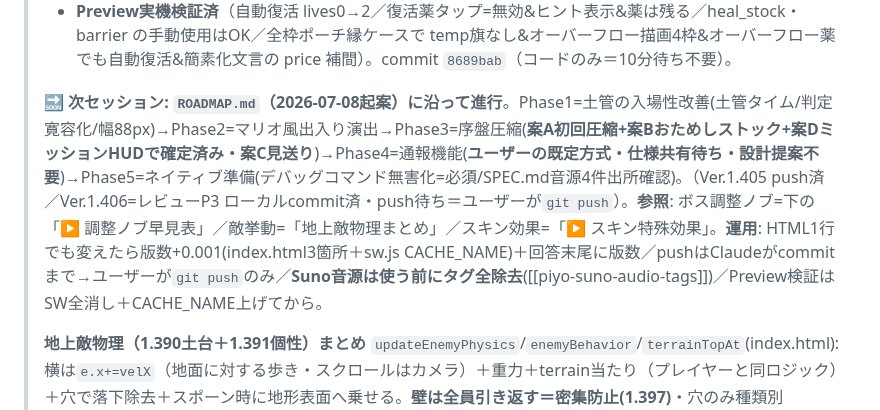
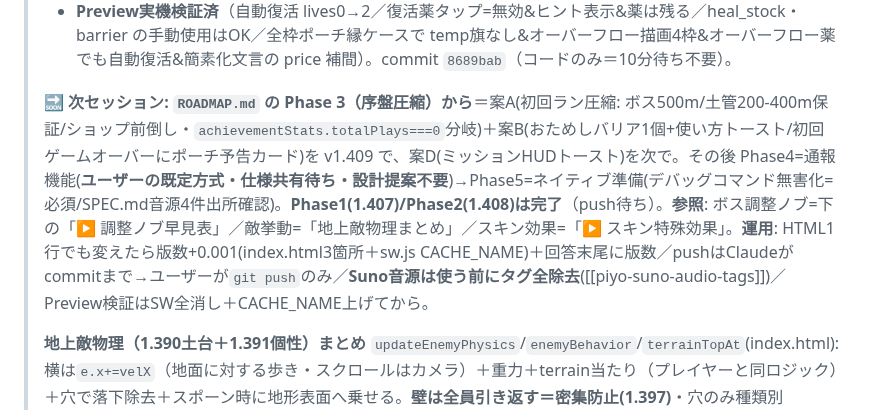
Before and after one commit to shinomiyapiyo/piyos-adventure, a Markdown page: HANDOFF.md, the part around one of its changes. GitHub-like rendering.

Commit message:
docs(HANDOFF/ROADMAP): Phase1(1.407)/Phase2(1.408)完了を反映・次はPhase3(序盤圧縮A+B)
Co-Authored-By: Claude Opus 4.8 <noreply@anthropic.com>

```diff
--- a/HANDOFF.md
+++ b/HANDOFF.md
@@ -15,7 +15,7 @@
 > - **(3) 一時枠機構を簡素化**＝1.394の `temp:true` 旗は**どこからも参照されない死にコード**だったので削除（`push({id})` のみ）。`isTempReviveCase` と updateStockUI のオーバーフロー描画は**全枠ポーチ(通常枠0)時に購入を許可＆画面表示するため維持**。確認文言 `shop_keeper_revive_nosave_confirm` は「保存できない」の誤解表現を簡素化(ja/en)。未使用化した `PU_DURATION.reviveShield` も除去。
 > - **Preview実機検証済**（自動復活 lives0→2／復活薬タップ=無効&ヒント表示&薬は残る／heal_stock・barrier の手動使用はOK／全枠ポーチ縁ケースで temp旗なし&オーバーフロー描画4枠&オーバーフロー薬でも自動復活&簡素化文言の price 補間）。commit `8689bab`（コードのみ＝10分待ち不要）。
 >
-> 🔜 **次セッション: `ROADMAP.md`（2026-07-08起案）に沿って進行**。Phase1=土管の入場性改善(土管タイム/判定寛容化/幅88px)→Phase2=マリオ風出入り演出→Phase3=序盤圧縮(**案A初回圧縮+案Bおためしストック+案DミッションHUDで確定済み・案C見送り**)→Phase4=通報機能(**ユーザーの既定方式・仕様共有待ち・設計提案不要**)→Phase5=ネイティブ準備(デバッグコマンド無害化=必須/SPEC.md音源4件出所確認)。（Ver.1.405 push済／Ver.1.406=レビューP3 ローカルcommit済・push待ち＝ユーザーが`git push`）。**参照**: ボス調整ノブ=下の「▶ 調整ノブ早見表」／敵挙動=「地上敵物理まとめ」／スキン効果=「▶ スキン特殊効果」。**運用**: HTML1行でも変えたら版数+0.001(index.html3箇所＋sw.js CACHE_NAME)＋回答末尾に版数／pushはClaudeがcommitまで→ユーザーが`git push`のみ／**Suno音源は使う前にタグ全除去**([[piyo-suno-audio-tags]])／Preview検証はSW全消し＋CACHE_NAME上げてから。
+> 🔜 **次セッション: `ROADMAP.md` の Phase 3（序盤圧縮）から**＝案A(初回ラン圧縮: ボス500m/土管200-400m保証/ショップ前倒し・`achievementStats.totalPlays===0`分岐)＋案B(おためしバリア1個+使い方トースト/初回ゲームオーバーにポーチ予告カード)を v1.409 で、案D(ミッションHUDトースト)を次で。その後 Phase4=通報機能(**ユーザーの既定方式・仕様共有待ち・設計提案不要**)→Phase5=ネイティブ準備(デバッグコマンド無害化=必須/SPEC.md音源4件出所確認)。**Phase1(1.407)/Phase2(1.408)は完了**（push待ち）。**参照**: ボス調整ノブ=下の「▶ 調整ノブ早見表」／敵挙動=「地上敵物理まとめ」／スキン効果=「▶ スキン特殊効果」。**運用**: HTML1行でも変えたら版数+0.001(index.html3箇所＋sw.js CACHE_NAME)＋回答末尾に版数／pushはClaudeがcommitまで→ユーザーが`git push`のみ／**Suno音源は使う前にタグ全除去**([[piyo-suno-audio-tags]])／Preview検証はSW全消し＋CACHE_NAME上げてから。
 >
 > **地上敵物理（1.390土台＋1.391個性）まとめ** `updateEnemyPhysics`/`enemyBehavior`/`terrainTopAt`(index.html): 横は`e.x+=velX`（地面に対する歩き・スクロールはカメラ）＋重力＋terrain当たり（プレイヤーと同ロジック）＋穴で落下除去＋スポーン時に地形表面へ乗せる。**壁は全員引き返す＝密集防止(1.397)**・穴のみ種類別=`mama_chick`turnHole(穴のギリギリで反転=落ちない・1.402で先読み10pxに短縮)/`enaga_walk`jumpClear(穴＋高さ≤`ENEMY_JUMP_CLEAR(72)`の低い壁を飛越／高い壁は跳ばず反転・1.399)/`golden_chick`jumpWall(高台を飛越・穴には落ちる・**1.400で復活**)/他fallHole(落下)。穴/壁の先読み(enaga/golden=`ENEMY_LOOKAHEAD=60`／mama=`MAMA_HOLE_LOOKAHEAD=10`でギリギリ反転)→enaga跳躍`ENEMY_JUMP_V=-6.2`(1.399で高さ6割・apex≈77px)＋低重力`ENEMY_JUMP_GRAVITY=0.24`＋前方リープ`ENEMY_LEAP_VX=4.5`(着地で歩き復帰)。**壁の扱い: シマエナガ=越せる壁のみ飛越／ゴールデン=高台飛越(`ENEMY_JUMP_V_GOLDEN=-7.5`)／それ以外は反転**。**ボスアリーナ(平地)の敵は従来挙動維持**(`bossState.active`分岐)。**飛行敵は物理なし=現状維持**。⚠バイオーム雑魚の行動個性化に方針転換（enagaだけ挙動も変えた）。調整ノブ=ENEMY_JUMP_V/LEAP_VX/LOOKAHEAD＋spawnEnemyのvelX。
 >
```
Also changed, not shown: other parts of HANDOFF.md (+1 -1 lines), ROADMAP.md (+13 -12 lines).
